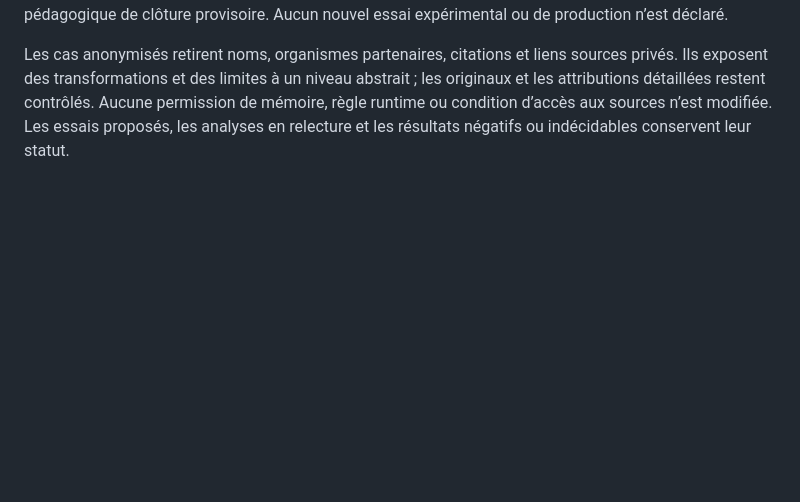
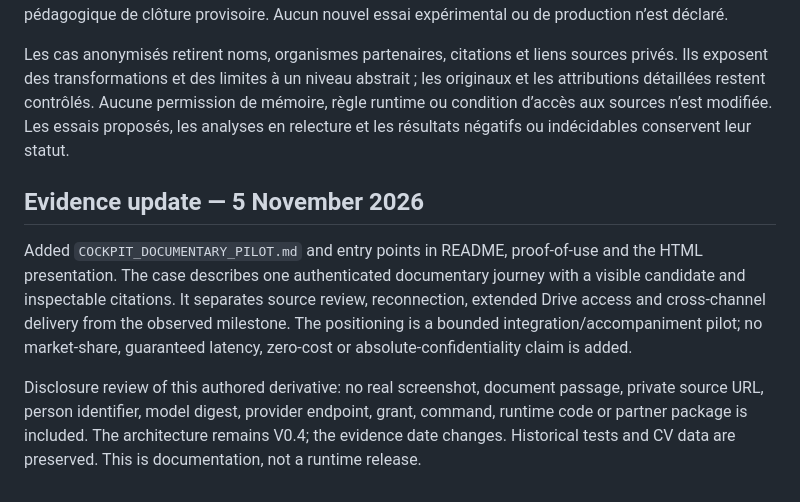
Before and after one commit to lrafaelpeytavin-debug/nexus-os-showcase, a Markdown page: SHOWCASE_MANIFEST.md, the part around the change. Drawn GitHub-style; blank space fills up the shorter version.

Commit message:
docs: reconcile cockpit evidence and next steps (2026-11-05)

```diff
--- a/SHOWCASE_MANIFEST.md
+++ b/SHOWCASE_MANIFEST.md
@@ -56,3 +56,9 @@ Ajout de [SITES_INTEROPERABILITY_AND_UX.md](SITES_INTEROPERABILITY_AND_UX.md) et
 Revue documentaire : branches principales des trois sites, reçus historiques, index de coopération et contre-lecture actualisés en octobre, index et note de pratique réflexive du 14 octobre, rapport pédagogique de clôture provisoire. Aucun nouvel essai expérimental ou de production n’est déclaré.
 
 Les cas anonymisés retirent noms, organismes partenaires, citations et liens sources privés. Ils exposent des transformations et des limites à un niveau abstrait ; les originaux et les attributions détaillées restent contrôlés. Aucune permission de mémoire, règle runtime ou condition d’accès aux sources n’est modifiée. Les essais proposés, les analyses en relecture et les résultats négatifs ou indécidables conservent leur statut.
+
+## Evidence update — 5 November 2026
+
+Added `COCKPIT_DOCUMENTARY_PILOT.md` and entry points in README, proof-of-use and the HTML presentation. The case describes one authenticated documentary journey with a visible candidate and inspectable citations. It separates source review, reconnection, extended Drive access and cross-channel delivery from the observed milestone. The positioning is a bounded integration/accompaniment pilot; no market-share, guaranteed latency, zero-cost or absolute-confidentiality claim is added.
+
+Disclosure review of this authored derivative: no real screenshot, document passage, private source URL, person identifier, model digest, provider endpoint, grant, command, runtime code or partner package is included. The architecture remains V0.4; the evidence date changes. Historical tests and CV data are preserved. This is documentation, not a runtime release.
```
